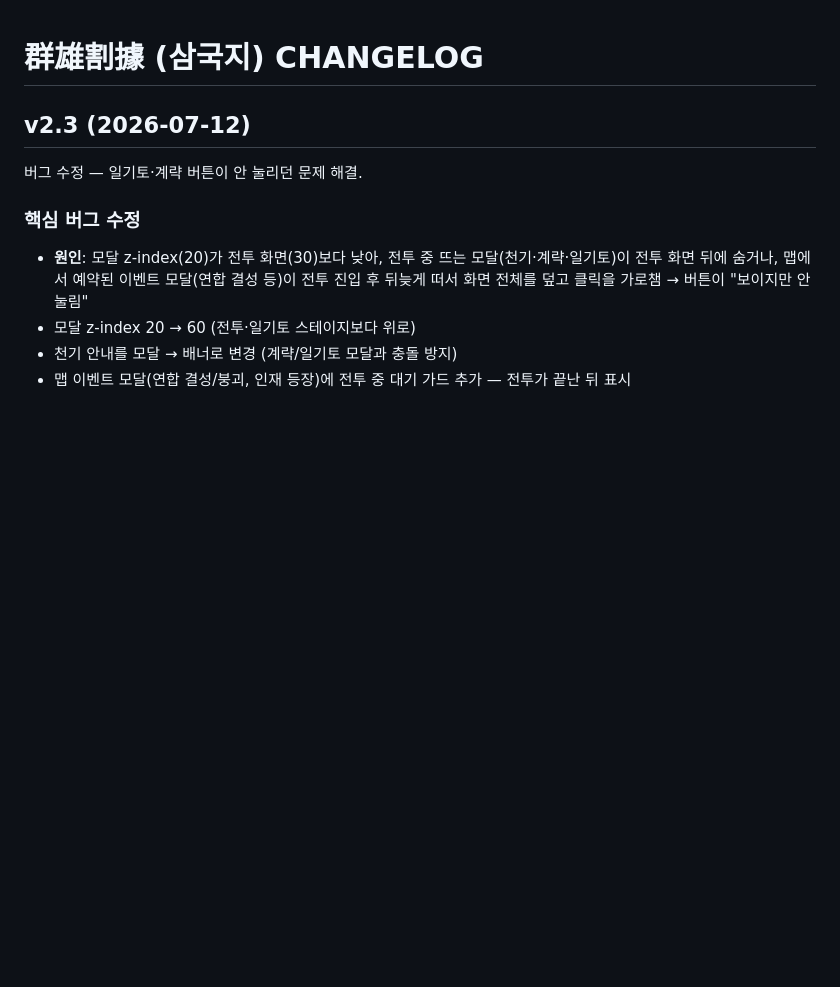
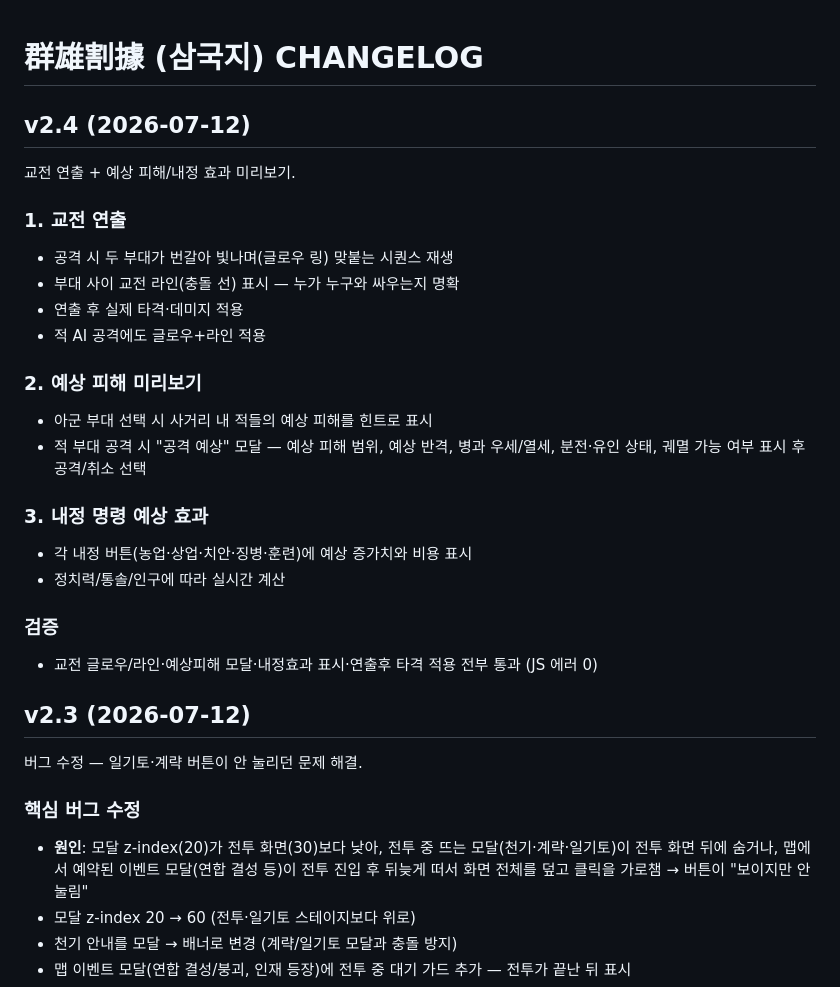
Before and after one commit to aaronkyung-a11y/threekingdoms, a Markdown page: CHANGELOG.md, the part around the change. Drawn GitHub-style; blank space fills up the shorter version.

Commit message:
v2.4 changelog

```diff
--- a/CHANGELOG.md
+++ b/CHANGELOG.md
@@ -1,4 +1,24 @@
 # 群雄割據 (삼국지) CHANGELOG
+
+## v2.4 (2026-07-12)
+교전 연출 + 예상 피해/내정 효과 미리보기.
+
+### 1. 교전 연출
+- 공격 시 두 부대가 번갈아 빛나며(글로우 링) 맞붙는 시퀀스 재생
+- 부대 사이 교전 라인(충돌 선) 표시 — 누가 누구와 싸우는지 명확
+- 연출 후 실제 타격·데미지 적용
+- 적 AI 공격에도 글로우+라인 적용
+
+### 2. 예상 피해 미리보기
+- 아군 부대 선택 시 사거리 내 적들의 예상 피해를 힌트로 표시
+- 적 부대 공격 시 "공격 예상" 모달 — 예상 피해 범위, 예상 반격, 병과 우세/열세, 분전·유인 상태, 궤멸 가능 여부 표시 후 공격/취소 선택
+
+### 3. 내정 명령 예상 효과
+- 각 내정 버튼(농업·상업·치안·징병·훈련)에 예상 증가치와 비용 표시
+- 정치력/통솔/인구에 따라 실시간 계산
+
+### 검증
+- 교전 글로우/라인·예상피해 모달·내정효과 표시·연출후 타격 적용 전부 통과 (JS 에러 0)
 
 ## v2.3 (2026-07-12)
 버그 수정 — 일기토·계략 버튼이 안 눌리던 문제 해결.
```
